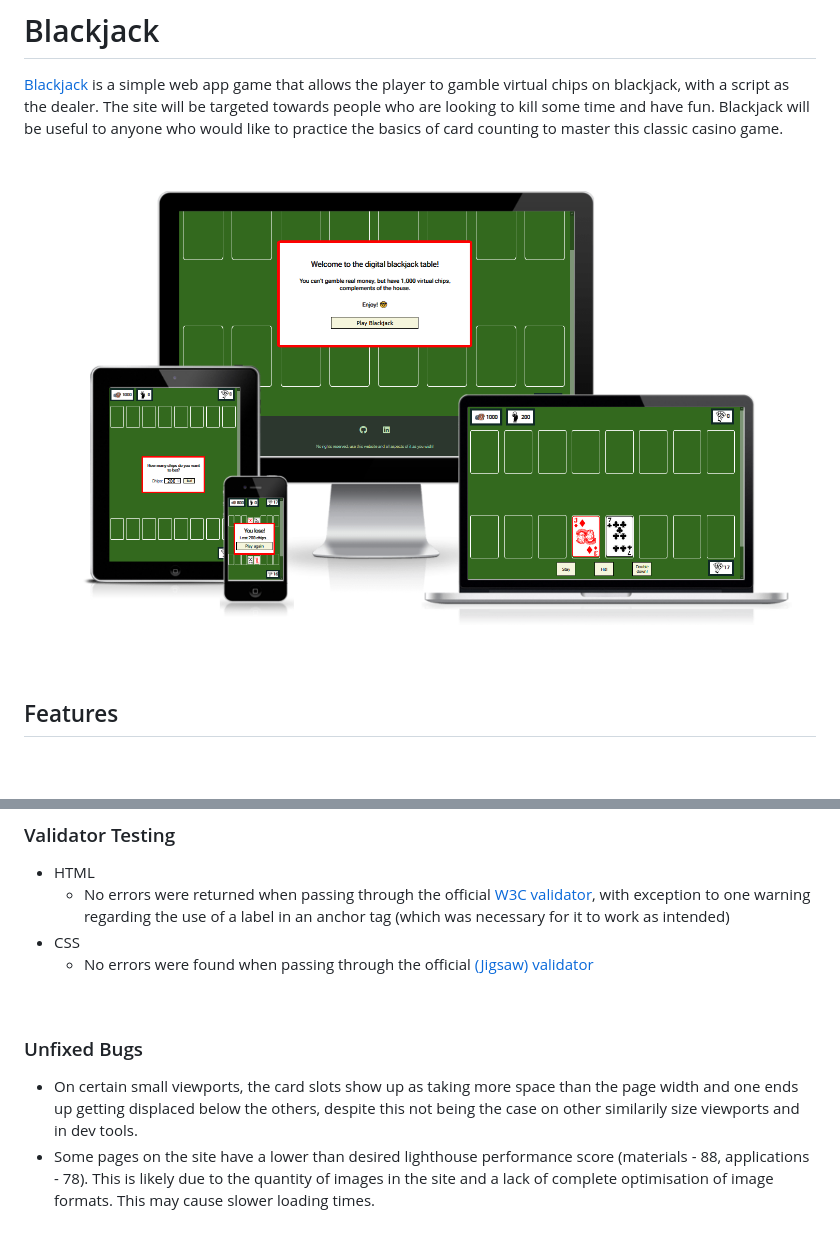
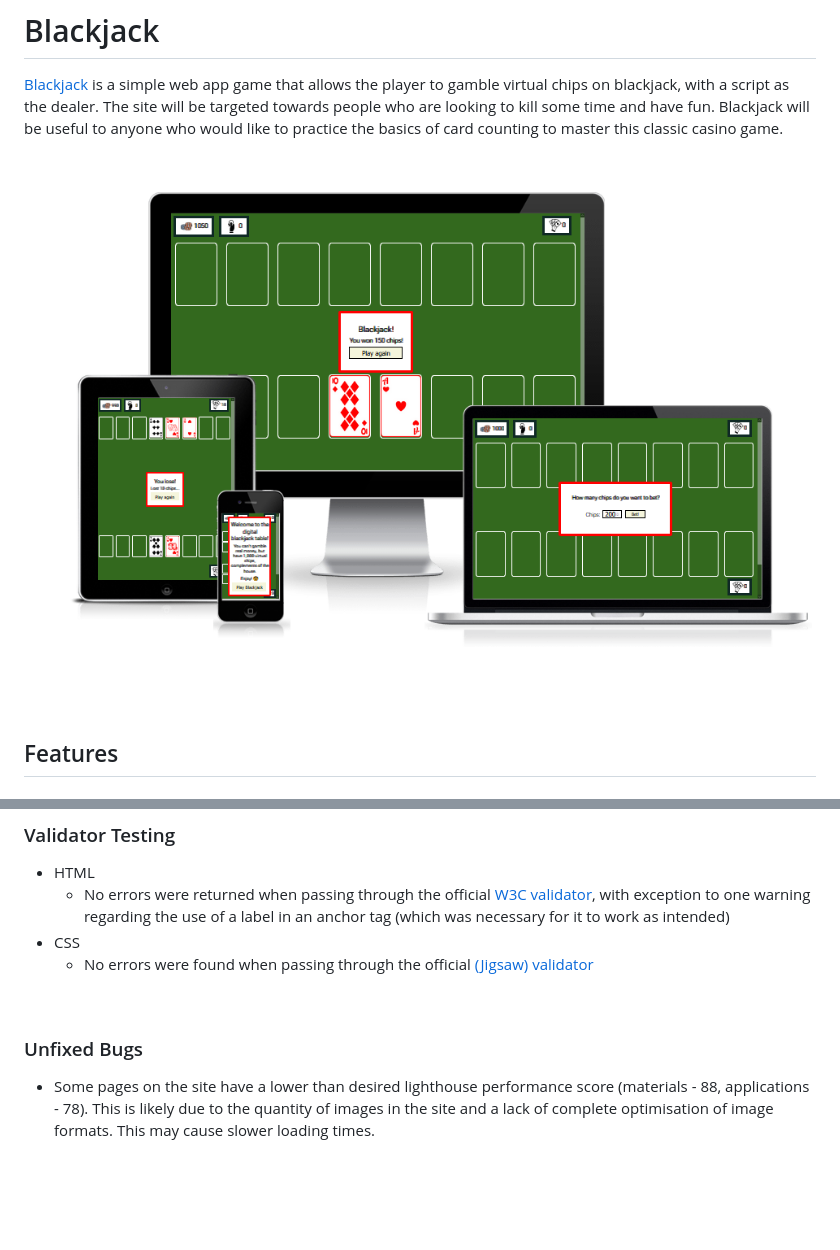
Before and after one commit to Code-Institute-Submissions/ocassidydev-blackjack_SepResub, a Markdown page: README.md, 2 parts joined by grey strips. Drawn GitHub-style; pictures changed too: assets/readme_images/mockup.PNG; blank space fills up the shorter version.

```diff
--- a/README.md
+++ b/README.md
@@ -174,7 +174,6 @@ Throughout the project, the appearance of the website was checked using firefox
 &nbsp;
 ### Unfixed Bugs
 
-   - On certain small viewports, the card slots show up as taking more space than the page width and one ends up getting displaced below the others, despite this not being the case on other similarily size viewports and in dev tools.
    - Some pages on the site have a lower than desired lighthouse performance score (materials - 88, applications - 78). This is likely due to the quantity of images in the site and a lack of complete optimisation of image formats. This may cause slower loading times.
 
 &nbsp;
```
Also changed, not shown: other parts of README.md (+12 -52 lines), 1 other file.
